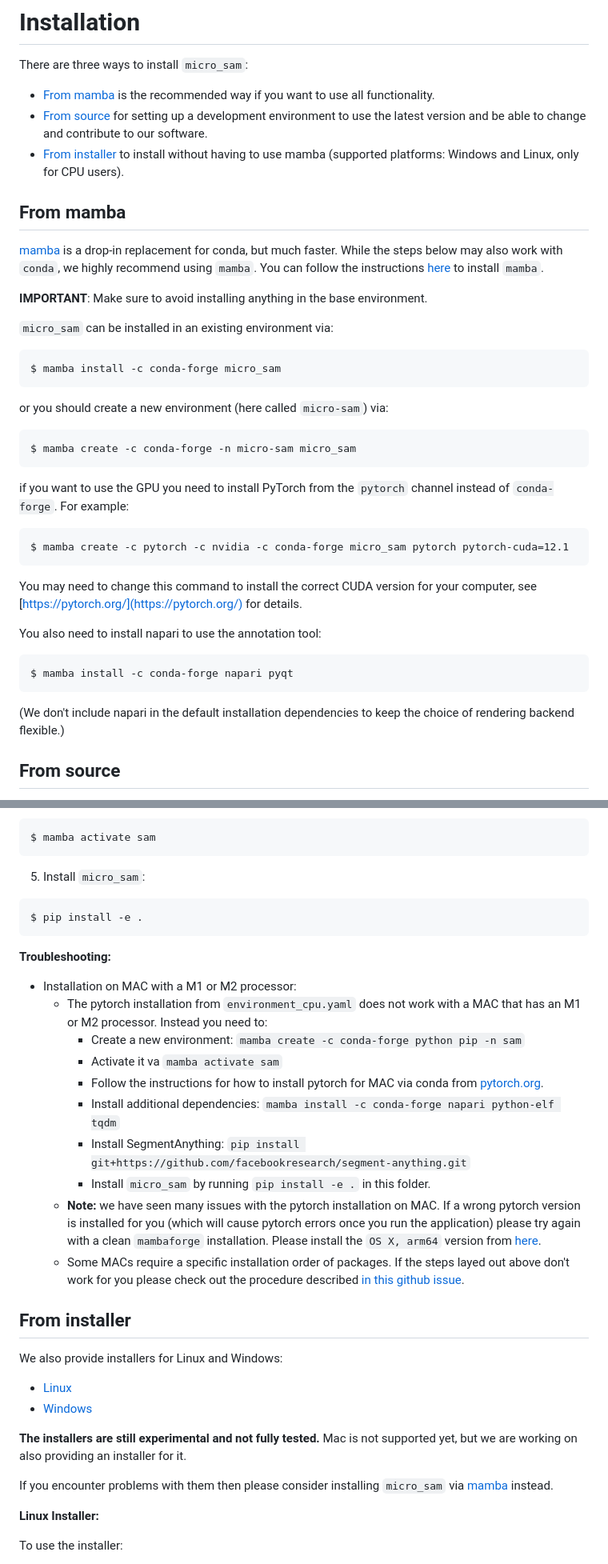
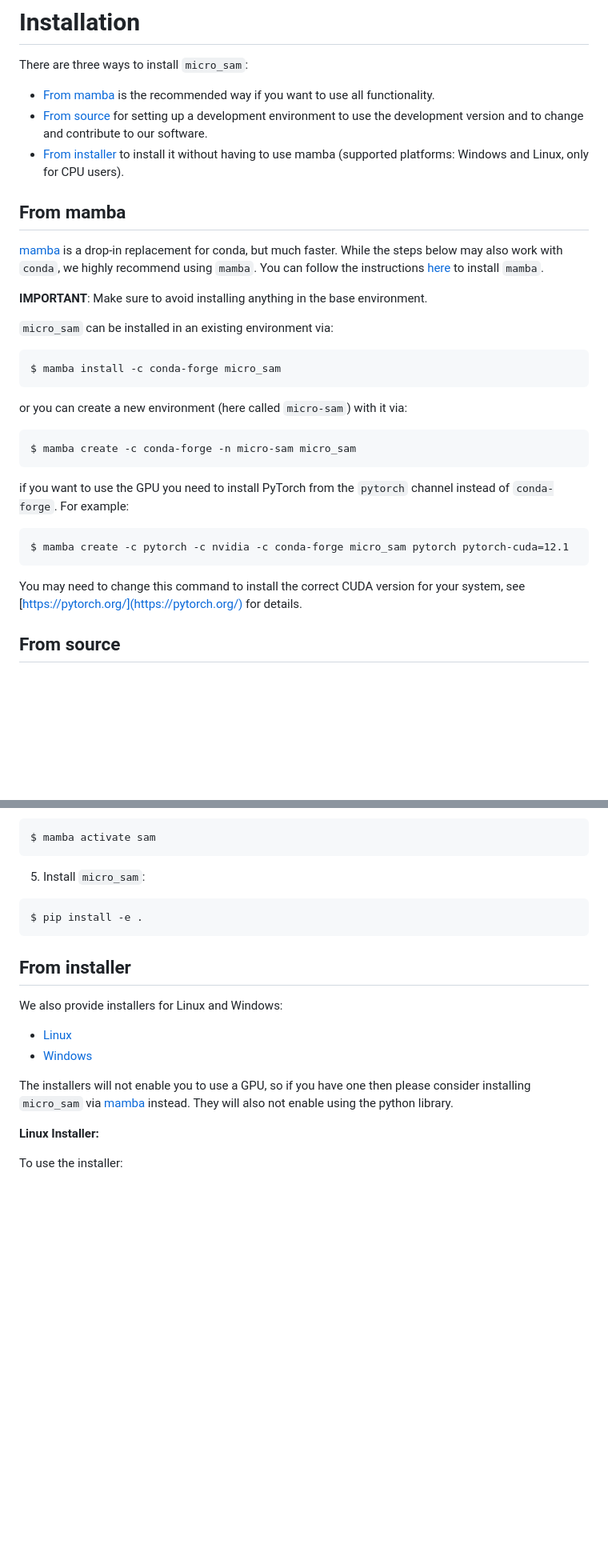
Before and after one commit to computational-cell-analytics/micro-sam, a Markdown page: doc/installation.md, 2 parts joined by grey strips. Shown: that part at 80% size. Drawn GitHub-style; blank space fills up the shorter version.

````diff
--- a/doc/installation.md
+++ b/doc/installation.md
@@ -2,8 +2,8 @@
 
 There are three ways to install `micro_sam`:
 - [From mamba](#from-mamba) is the recommended way if you want to use all functionality.
-- [From source](#from-source) for setting up a development environment to use the latest version and be able to change and contribute to our software.
-- [From installer](#from-installer) to install without having to use mamba (supported platforms: Windows and Linux, only for CPU users).
+- [From source](#from-source) for setting up a development environment to use the development version and to change and contribute to our software.
+- [From installer](#from-installer) to install it without having to use mamba (supported platforms: Windows and Linux, only for CPU users).
 
 ## From mamba
 
@@ -17,7 +17,7 @@ You can follow the instructions [here](https://mamba.readthedocs.io/en/latest/in
 ```
 $ mamba install -c conda-forge micro_sam
 ```
-or you should create a new environment (here called `micro-sam`) via:
+or you can create a new environment (here called `micro-sam`) with it via:
 ```
 $ mamba create -c conda-forge -n micro-sam micro_sam
 ```
@@ -25,13 +25,7 @@ if you want to use the GPU you need to install PyTorch from the `pytorch` channe
 ```
 $ mamba create -c pytorch -c nvidia -c conda-forge micro_sam pytorch pytorch-cuda=12.1
 ```
-You may need to change this command to install the correct CUDA version for your computer, see [https://pytorch.org/](https://pytorch.org/) for details.
-
-You also need to install napari to use the annotation tool:
-```
-$ mamba install -c conda-forge napari pyqt
-```
-(We don't include napari in the default installation dependencies to keep the choice of rendering backend flexible.)
+You may need to change this command to install the correct CUDA version for your system, see [https://pytorch.org/](https://pytorch.org/) for details.
 
 
 ## From source
@@ -64,20 +58,6 @@ $ mamba activate sam
 $ pip install -e .
 ```
 
-**Troubleshooting:**
-
-- Installation on MAC with a M1 or M2 processor:
-    - The pytorch installation from `environment_cpu.yaml` does not work with a MAC that has an M1 or M2 processor. Instead you need to:
-        - Create a new environment: `mamba create -c conda-forge python pip -n sam`
-        - Activate it va `mamba activate sam`
-        - Follow the instructions for how to install pytorch for MAC via conda from [pytorch.org](https://pytorch.org/).
-        - Install additional dependencies: `mamba install -c conda-forge napari python-elf tqdm`
-        - Install SegmentAnything: `pip install git+https://github.com/facebookresearch/segment-anything.git`
-        - Install `micro_sam` by running `pip install -e .` in this folder.
-    - **Note:** we have seen many issues with the pytorch installation on MAC. If a wrong pytorch version is installed for you (which will cause pytorch errors once you run the application) please try again with a clean `mambaforge` installation. Please install the `OS X, arm64` version from [here](https://github.com/conda-forge/miniforge#mambaforge).
-    - Some MACs require a specific installation order of packages. If the steps layed out above don't work for you please check out the procedure described [in this github issue](https://github.com/computational-cell-analytics/micro-sam/issues/77).
-
-
 ## From installer
 
 We also provide installers for Linux and Windows:
@@ -87,9 +67,7 @@ We also provide installers for Linux and Windows:
 - [Mac](https://owncloud.gwdg.de/index.php/s/7YupGgACw9SHy2P)
 -->
 
-**The installers are still experimental and not fully tested.** Mac is not supported yet, but we are working on also providing an installer for it.
-
-If you encounter problems with them then please consider installing `micro_sam` via [mamba](#from-mamba) instead.
+The installers will not enable you to use a GPU, so if you have one then please consider installing `micro_sam` via [mamba](#from-mamba) instead. They will also not enable using the python library.
 
 **Linux Installer:**
 
````
Also changed, not shown: other parts of doc/installation.md (+11 -11 lines), doc/annotation_tools.md (+26 -24 lines), doc/start_page.md (+17 -21 lines), doc/images/finetuning-menu.png (added), doc/images/micro-sam-gui.png (deleted), doc/images/napari-plugin.png (added), doc/images/series-menu.png (added), 6 other files.
